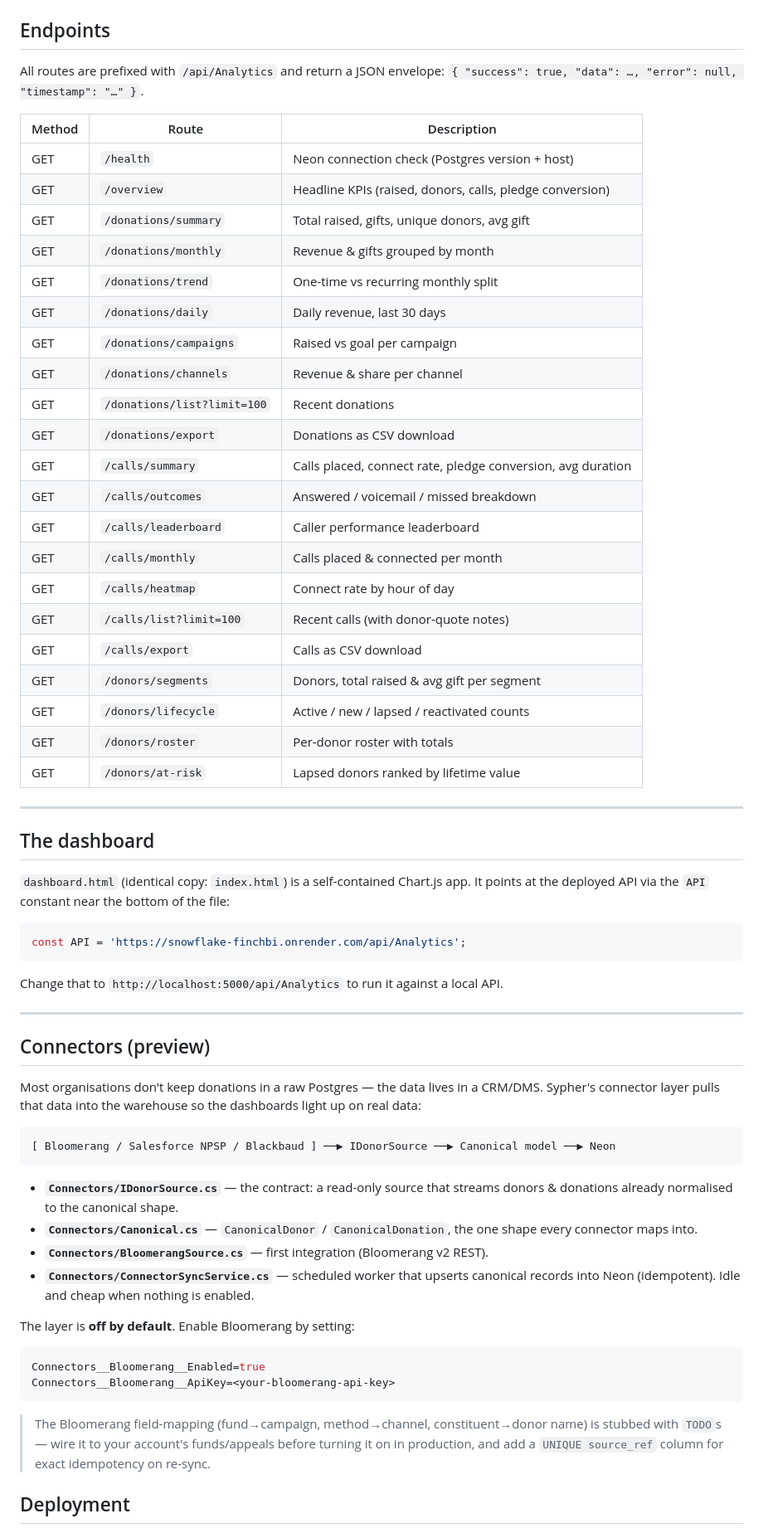
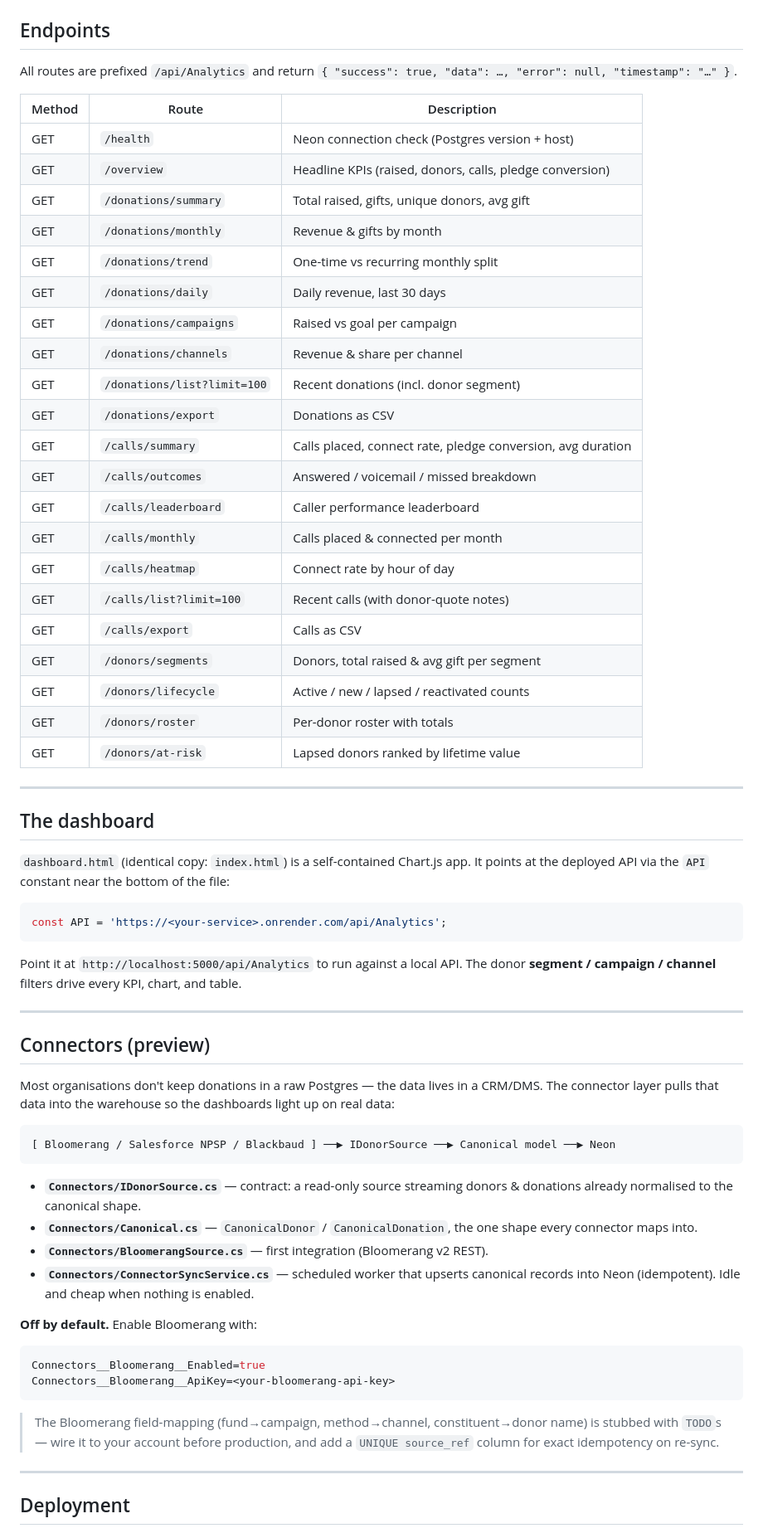
Before and after one commit to Rooted11/Snowflake_FinchBi, a Markdown page: README.md, the part around one of its changes. Shown at 83% size. Rendered like a GitHub page.

````diff
--- a/README.md
+++ b/README.md
@@ -57,6 +83,6 @@ Swagger UI is served at the site root: **http://localhost:5000**.
 ## Endpoints
 
-All routes are prefixed with `/api/Analytics` and return a JSON envelope:
+All routes are prefixed `/api/Analytics` and return
 `{ "success": true, "data": …, "error": null, "timestamp": "…" }`.
 
 | Method | Route | Description |
@@ -64,20 +90,20 @@ All routes are prefixed with `/api/Analytics` and return a JSON envelope:
 | GET | `/health` | Neon connection check (Postgres version + host) |
 | GET | `/overview` | Headline KPIs (raised, donors, calls, pledge conversion) |
 | GET | `/donations/summary` | Total raised, gifts, unique donors, avg gift |
-| GET | `/donations/monthly` | Revenue & gifts grouped by month |
+| GET | `/donations/monthly` | Revenue & gifts by month |
 | GET | `/donations/trend` | One-time vs recurring monthly split |
 | GET | `/donations/daily` | Daily revenue, last 30 days |
 | GET | `/donations/campaigns` | Raised vs goal per campaign |
 | GET | `/donations/channels` | Revenue & share per channel |
-| GET | `/donations/list?limit=100` | Recent donations |
-| GET | `/donations/export` | Donations as CSV download |
+| GET | `/donations/list?limit=100` | Recent donations (incl. donor segment) |
+| GET | `/donations/export` | Donations as CSV |
 | GET | `/calls/summary` | Calls placed, connect rate, pledge conversion, avg duration |
 | GET | `/calls/outcomes` | Answered / voicemail / missed breakdown |
 | GET | `/calls/leaderboard` | Caller performance leaderboard |
 | GET | `/calls/monthly` | Calls placed & connected per month |
 | GET | `/calls/heatmap` | Connect rate by hour of day |
 | GET | `/calls/list?limit=100` | Recent calls (with donor-quote notes) |
-| GET | `/calls/export` | Calls as CSV download |
+| GET | `/calls/export` | Calls as CSV |
 | GET | `/donors/segments` | Donors, total raised & avg gift per segment |
 | GET | `/donors/lifecycle` | Active / new / lapsed / reactivated counts |
 | GET | `/donors/roster` | Per-donor roster with totals |
@@ -87,46 +113,47 @@ All routes are prefixed with `/api/Analytics` and return a JSON envelope:
 
 ## The dashboard
 
-`dashboard.html` (identical copy: `index.html`) is a self-contained Chart.js app.
-It points at the deployed API via the `API` constant near the bottom of the file:
+`dashboard.html` (identical copy: `index.html`) is a self-contained Chart.js app. It points
+at the deployed API via the `API` constant near the bottom of the file:
 
 ```js
-const API = 'https://snowflake-finchbi.onrender.com/api/Analytics';
+const API = 'https://<your-service>.onrender.com/api/Analytics';
 ```
 
-Change that to `http://localhost:5000/api/Analytics` to run it against a local API.
+Point it at `http://localhost:5000/api/Analytics` to run against a local API. The donor
+**segment / campaign / channel** filters drive every KPI, chart, and table.
 
 ---
 
 ## Connectors (preview)
 
-Most organisations don't keep donations in a raw Postgres — the data lives in a
-CRM/DMS. Sypher's connector layer pulls that data into the warehouse so the
-dashboards light up on real data:
+Most organisations don't keep donations in a raw Postgres — the data lives in a CRM/DMS.
+The connector layer pulls that data into the warehouse so the dashboards light up on real data:
 
 ```
 [ Bloomerang / Salesforce NPSP / Blackbaud ] ──▶ IDonorSource ──▶ Canonical model ──▶ Neon
 ```
 
-- **`Connectors/IDonorSource.cs`** — the contract: a read-only source that streams
-  donors & donations already normalised to the canonical shape.
-- **`Connectors/Canonical.cs`** — `CanonicalDonor` / `CanonicalDonation`, the one
-  shape every connector maps into.
+- **`Connectors/IDonorSource.cs`** — contract: a read-only source streaming donors &
+  donations already normalised to the canonical shape.
+- **`Connectors/Canonical.cs`** — `CanonicalDonor` / `CanonicalDonation`, the one shape
+  every connector maps into.
 - **`Connectors/BloomerangSource.cs`** — first integration (Bloomerang v2 REST).
 - **`Connectors/ConnectorSyncService.cs`** — scheduled worker that upserts canonical
   records into Neon (idempotent). Idle and cheap when nothing is enabled.
 
-The layer is **off by default**. Enable Bloomerang by setting:
+**Off by default.** Enable Bloomerang with:
 
 ```bash
 Connectors__Bloomerang__Enabled=true
 Connectors__Bloomerang__ApiKey=<your-bloomerang-api-key>
 ```
 
-> The Bloomerang field-mapping (fund→campaign, method→channel, constituent→donor
-> name) is stubbed with `TODO`s — wire it to your account's funds/appeals before
-> turning it on in production, and add a `UNIQUE source_ref` column for exact
-> idempotency on re-sync.
+> The Bloomerang field-mapping (fund→campaign, method→channel, constituent→donor name) is
+> stubbed with `TODO`s — wire it to your account before production, and add a
+> `UNIQUE source_ref` column for exact idempotency on re-sync.
+
+---
 
 ## Deployment
 
````
Also changed, not shown: other parts of README.md (+59 -31 lines).
